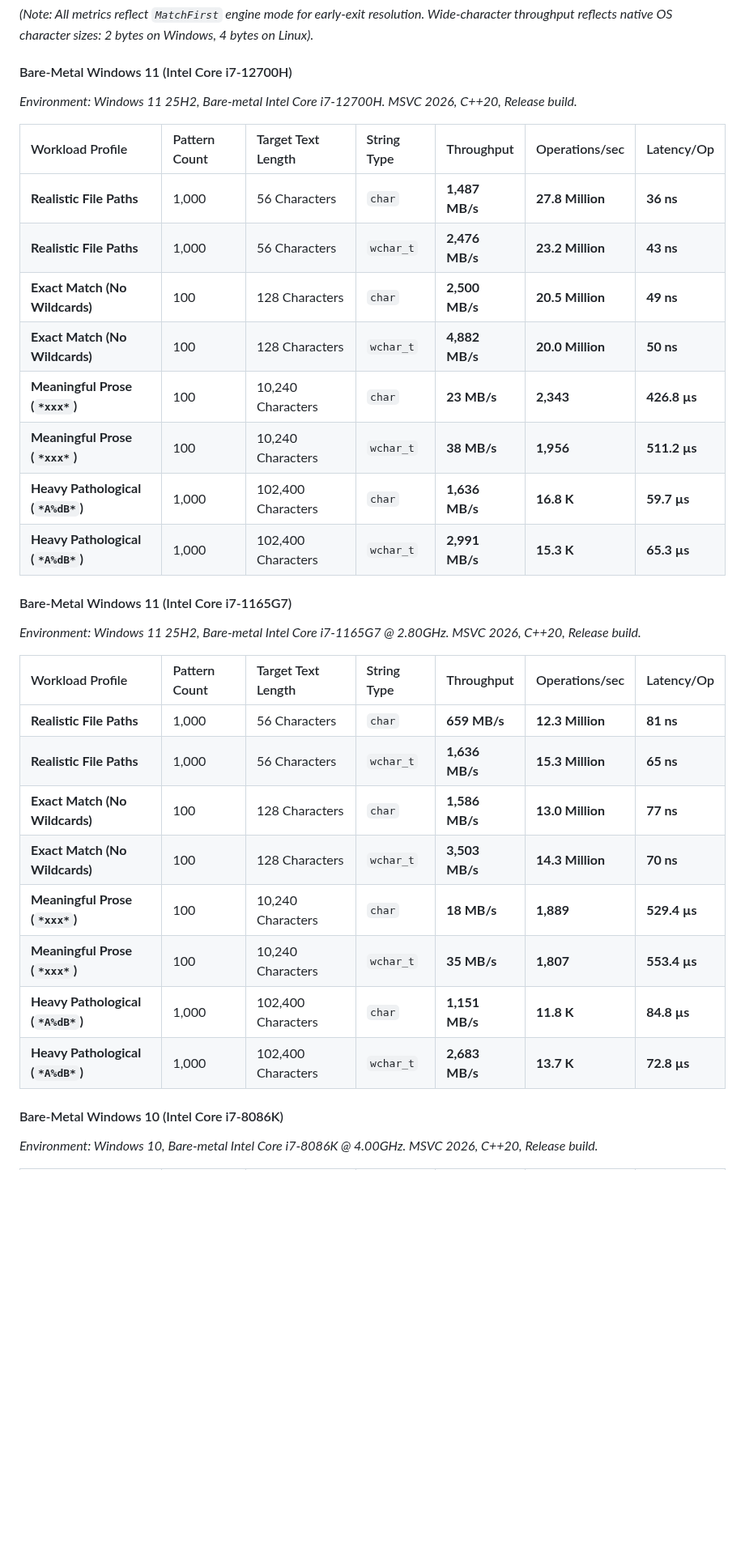
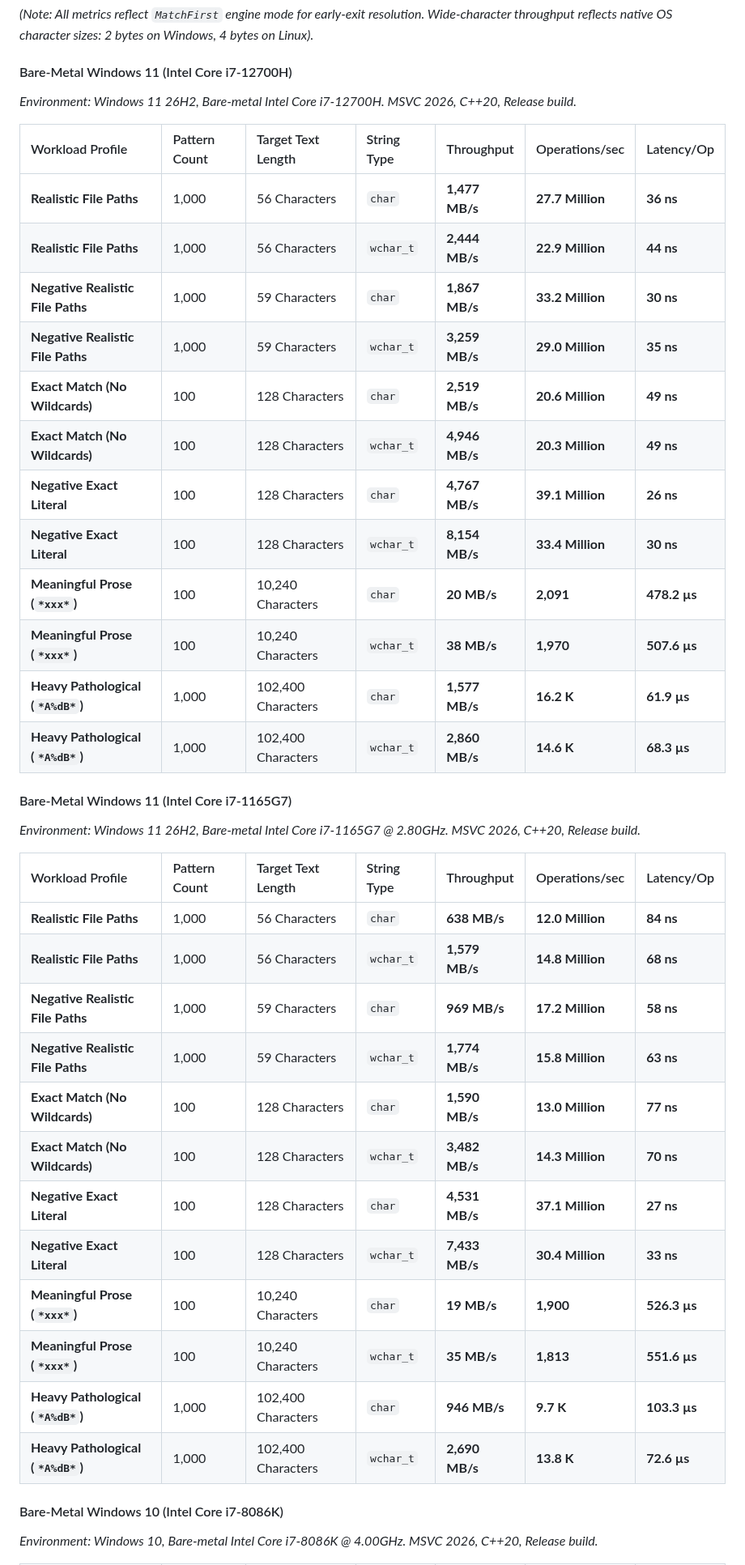
Before and after one commit to adanil-code/StringPatternMatch, a Markdown page: Readme.md, the part around one of its changes. Shown at 81% size. Drawn GitHub-style; blank space fills up the shorter version.

```diff
--- a/Readme.md
+++ b/Readme.md
@@ -388,32 +386,40 @@ The test harness isolates execution and measures string evaluation performance u
 *(Note: All metrics reflect `MatchFirst` engine mode for early-exit resolution. Wide-character throughput reflects native OS character sizes: 2 bytes on Windows, 4 bytes on Linux).*
 
 #### Bare-Metal Windows 11 (Intel Core i7-12700H)
-*Environment: Windows 11 25H2, Bare-metal Intel Core i7-12700H. MSVC 2026, C++20, Release build.*
+*Environment: Windows 11 26H2, Bare-metal Intel Core i7-12700H. MSVC 2026, C++20, Release build.*
 
 | Workload Profile | Pattern Count | Target Text Length | String Type | Throughput | Operations/sec | Latency/Op |
 | :--- | :--- | :--- | :--- | :--- | :--- | :--- |
-| **Realistic File Paths** | 1,000 | 56 Characters | `char` | **1,487 MB/s** | **27.8 Million** | **36 ns** |
-| **Realistic File Paths** | 1,000 | 56 Characters | `wchar_t` | **2,476 MB/s** | **23.2 Million** | **43 ns** |
-| **Exact Match (No Wildcards)** | 100 | 128 Characters | `char` | **2,500 MB/s** | **20.5 Million** | **49 ns** |
-| **Exact Match (No Wildcards)** | 100 | 128 Characters | `wchar_t` | **4,882 MB/s** | **20.0 Million** | **50 ns** |
-| **Meaningful Prose (`*xxx*`)** | 100 | 10,240 Characters | `char` | **23 MB/s** | **2,343** | **426.8 µs** |
-| **Meaningful Prose (`*xxx*`)** | 100 | 10,240 Characters | `wchar_t` | **38 MB/s** | **1,956** | **511.2 µs** |
-| **Heavy Pathological (`*A%dB*`)** | 1,000 | 102,400 Characters | `char` | **1,636 MB/s** | **16.8 K** | **59.7 µs** |
-| **Heavy Pathological (`*A%dB*`)** | 1,000 | 102,400 Characters | `wchar_t` | **2,991 MB/s** | **15.3 K** | **65.3 µs** |
+| **Realistic File Paths** | 1,000 | 56 Characters | `char` | **1,477 MB/s** | **27.7 Million** | **36 ns** |
+| **Realistic File Paths** | 1,000 | 56 Characters | `wchar_t` | **2,444 MB/s** | **22.9 Million** | **44 ns** |
+| **Negative Realistic File Paths** | 1,000 | 59 Characters | `char` | **1,867 MB/s** | **33.2 Million** | **30 ns** |
+| **Negative Realistic File Paths** | 1,000 | 59 Characters | `wchar_t` | **3,259 MB/s** | **29.0 Million** | **35 ns** |
+| **Exact Match (No Wildcards)** | 100 | 128 Characters | `char` | **2,519 MB/s** | **20.6 Million** | **49 ns** |
+| **Exact Match (No Wildcards)** | 100 | 128 Characters | `wchar_t` | **4,946 MB/s** | **20.3 Million** | **49 ns** |
+| **Negative Exact Literal** | 100 | 128 Characters | `char` | **4,767 MB/s** | **39.1 Million** | **26 ns** |
+| **Negative Exact Literal** | 100 | 128 Characters | `wchar_t` | **8,154 MB/s** | **33.4 Million** | **30 ns** |
+| **Meaningful Prose (`*xxx*`)** | 100 | 10,240 Characters | `char` | **20 MB/s** | **2,091** | **478.2 µs** |
+| **Meaningful Prose (`*xxx*`)** | 100 | 10,240 Characters | `wchar_t` | **38 MB/s** | **1,970** | **507.6 µs** |
+| **Heavy Pathological (`*A%dB*`)** | 1,000 | 102,400 Characters | `char` | **1,577 MB/s** | **16.2 K** | **61.9 µs** |
+| **Heavy Pathological (`*A%dB*`)** | 1,000 | 102,400 Characters | `wchar_t` | **2,860 MB/s** | **14.6 K** | **68.3 µs** |
 
 #### Bare-Metal Windows 11 (Intel Core i7-1165G7)
-*Environment: Windows 11 25H2, Bare-metal Intel Core i7-1165G7 @ 2.80GHz. MSVC 2026, C++20, Release build.*
+*Environment: Windows 11 26H2, Bare-metal Intel Core i7-1165G7 @ 2.80GHz. MSVC 2026, C++20, Release build.*
 
 | Workload Profile | Pattern Count | Target Text Length | String Type | Throughput | Operations/sec | Latency/Op |
 | :--- | :--- | :--- | :--- | :--- | :--- | :--- |
-| **Realistic File Paths** | 1,000 | 56 Characters | `char` | **659 MB/s** | **12.3 Million** | **81 ns** |
-| **Realistic File Paths** | 1,000 | 56 Characters | `wchar_t` | **1,636 MB/s** | **15.3 Million** | **65 ns** |
-| **Exact Match (No Wildcards)** | 100 | 128 Characters | `char` | **1,586 MB/s** | **13.0 Million** | **77 ns** |
-| **Exact Match (No Wildcards)** | 100 | 128 Characters | `wchar_t` | **3,503 MB/s** | **14.3 Million** | **70 ns** |
-| **Meaningful Prose (`*xxx*`)** | 100 | 10,240 Characters | `char` | **18 MB/s** | **1,889** | **529.4 µs** |
-| **Meaningful Prose (`*xxx*`)** | 100 | 10,240 Characters | `wchar_t` | **35 MB/s** | **1,807** | **553.4 µs** |
-| **Heavy Pathological (`*A%dB*`)** | 1,000 | 102,400 Characters | `char` | **1,151 MB/s** | **11.8 K** | **84.8 µs** |
-| **Heavy Pathological (`*A%dB*`)** | 1,000 | 102,400 Characters | `wchar_t` | **2,683 MB/s** | **13.7 K** | **72.8 µs** |
+| **Realistic File Paths** | 1,000 | 56 Characters | `char` | **638 MB/s** | **12.0 Million** | **84 ns** |
+| **Realistic File Paths** | 1,000 | 56 Characters | `wchar_t` | **1,579 MB/s** | **14.8 Million** | **68 ns** |
+| **Negative Realistic File Paths** | 1,000 | 59 Characters | `char` | **969 MB/s** | **17.2 Million** | **58 ns** |
+| **Negative Realistic File Paths** | 1,000 | 59 Characters | `wchar_t` | **1,774 MB/s** | **15.8 Million** | **63 ns** |
+| **Exact Match (No Wildcards)** | 100 | 128 Characters | `char` | **1,590 MB/s** | **13.0 Million** | **77 ns** |
+| **Exact Match (No Wildcards)** | 100 | 128 Characters | `wchar_t` | **3,482 MB/s** | **14.3 Million** | **70 ns** |
+| **Negative Exact Literal** | 100 | 128 Characters | `char` | **4,531 MB/s** | **37.1 Million** | **27 ns** |
+| **Negative Exact Literal** | 100 | 128 Characters | `wchar_t` | **7,433 MB/s** | **30.4 Million** | **33 ns** |
+| **Meaningful Prose (`*xxx*`)** | 100 | 10,240 Characters | `char` | **19 MB/s** | **1,900** | **526.3 µs** |
+| **Meaningful Prose (`*xxx*`)** | 100 | 10,240 Characters | `wchar_t` | **35 MB/s** | **1,813** | **551.6 µs** |
+| **Heavy Pathological (`*A%dB*`)** | 1,000 | 102,400 Characters | `char` | **946 MB/s** | **9.7 K** | **103.3 µs** |
+| **Heavy Pathological (`*A%dB*`)** | 1,000 | 102,400 Characters | `wchar_t` | **2,690 MB/s** | **13.8 K** | **72.6 µs** |
 
 #### Bare-Metal Windows 10 (Intel Core i7-8086K)
 *Environment: Windows 10, Bare-metal Intel Core i7-8086K @ 4.00GHz. MSVC 2026, C++20, Release build.*
```
Also changed, not shown: other parts of Readme.md (+50 -42 lines), assets/um_exact_string_scaling_12700H.png, assets/um_exact_string_scaling_vm_fedora.png, assets/um_file_paths_scaling_12700H.png, assets/um_file_paths_scaling_vm_fedora.png, 1 other file.
